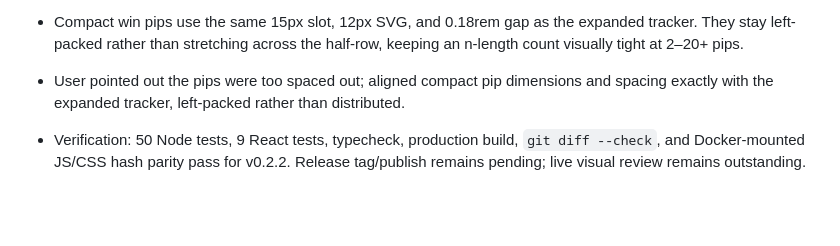
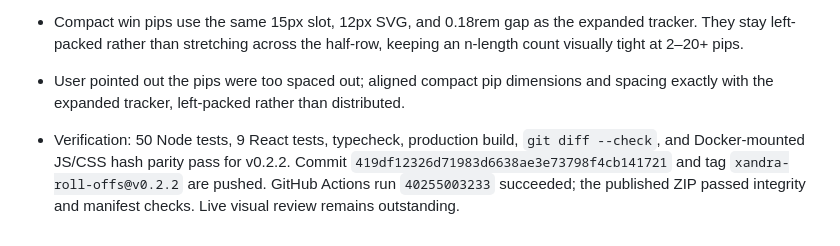
Before and after one commit to aestrro/fvtt-xandra-mods, a Markdown page: progress.md, the part around the change. Rendered like a GitHub page; blank space fills up the shorter version.

Commit message:
docs: record roll-offs 0.2.2 release verification

```diff
--- a/progress.md
+++ b/progress.md
@@ -407,4 +407,4 @@
 - Compact win pips use the same 15px slot, 12px SVG, and 0.18rem gap as the expanded tracker. They stay left-packed rather than stretching across the half-row, keeping an n-length count visually tight at 2–20+ pips.
 
 - User pointed out the pips were too spaced out; aligned compact pip dimensions and spacing exactly with the expanded tracker, left-packed rather than distributed.
-- Verification: 50 Node tests, 9 React tests, typecheck, production build, `git diff --check`, and Docker-mounted JS/CSS hash parity pass for v0.2.2. Release tag/publish remains pending; live visual review remains outstanding.
+- Verification: 50 Node tests, 9 React tests, typecheck, production build, `git diff --check`, and Docker-mounted JS/CSS hash parity pass for v0.2.2. Commit `419df12326d71983d6638ae3e73798f4cb141721` and tag `xandra-roll-offs@v0.2.2` are pushed. GitHub Actions run `40255003233` succeeded; the published ZIP passed integrity and manifest checks. Live visual review remains outstanding.
```
